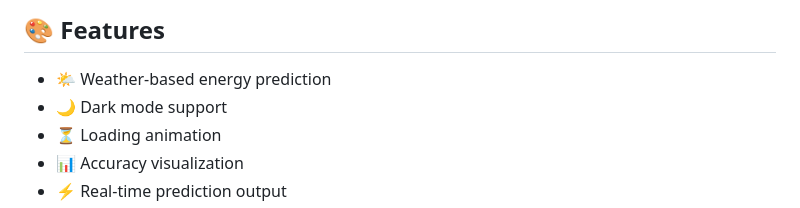
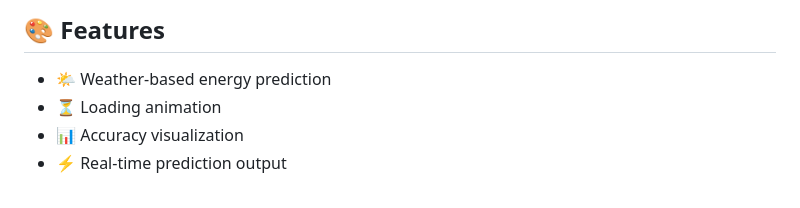
Before and after one commit to OrbitCoder-Store/Weather-Based-Prediction-of-Wind-Turbine-Energy-Output, a Markdown page: README.md, the part around one of its changes. Drawn GitHub-style.

```diff
--- a/README.md
+++ b/README.md
@@ -219,7 +219,6 @@ http://127.0.0.1:5000/
 ## 🎨 Features
 
 * 🌤 Weather-based energy prediction
-* 🌙 Dark mode support
 * ⏳ Loading animation
 * 📊 Accuracy visualization
 * ⚡ Real-time prediction output
```
Also changed, not shown: other parts of README.md (+1 -0 lines).
